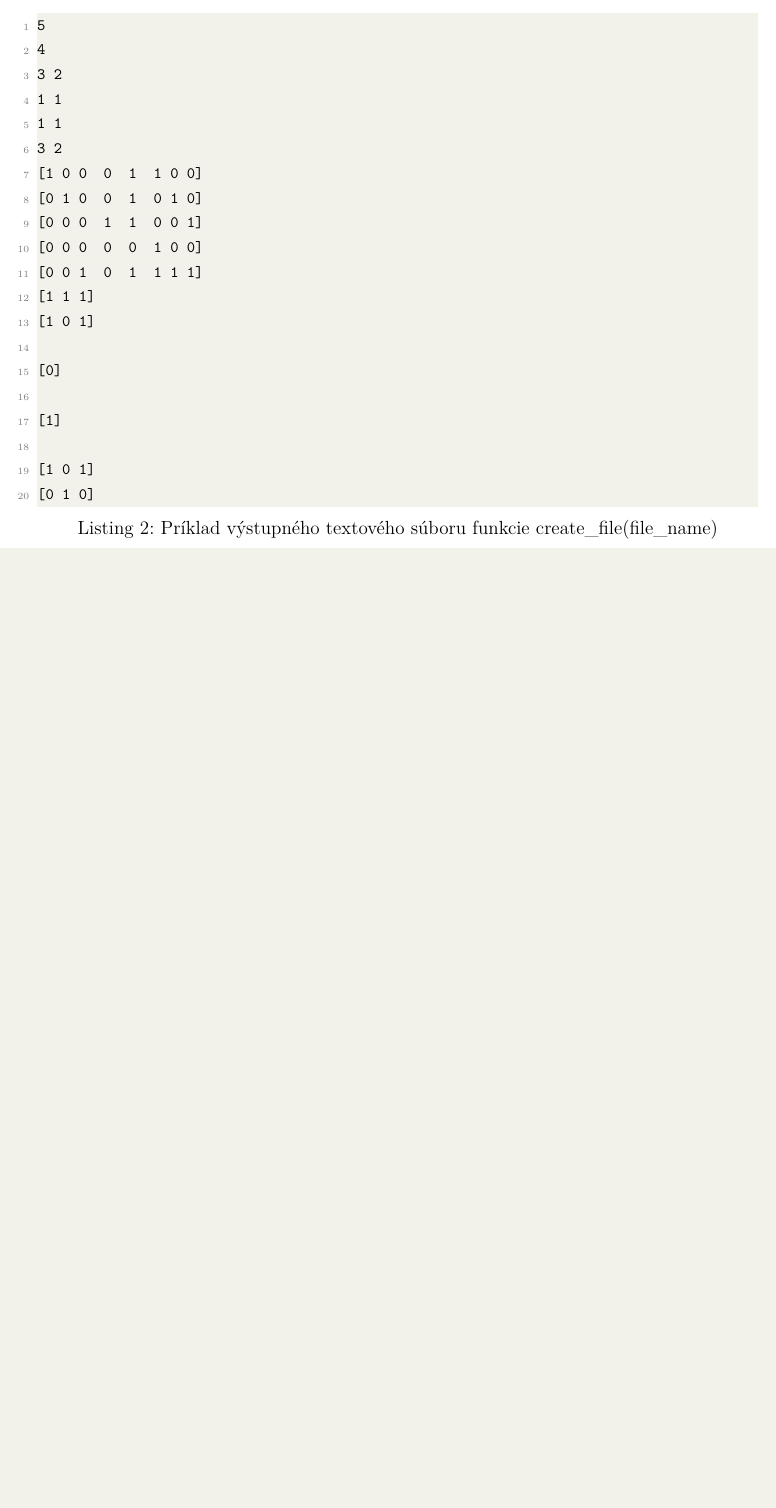
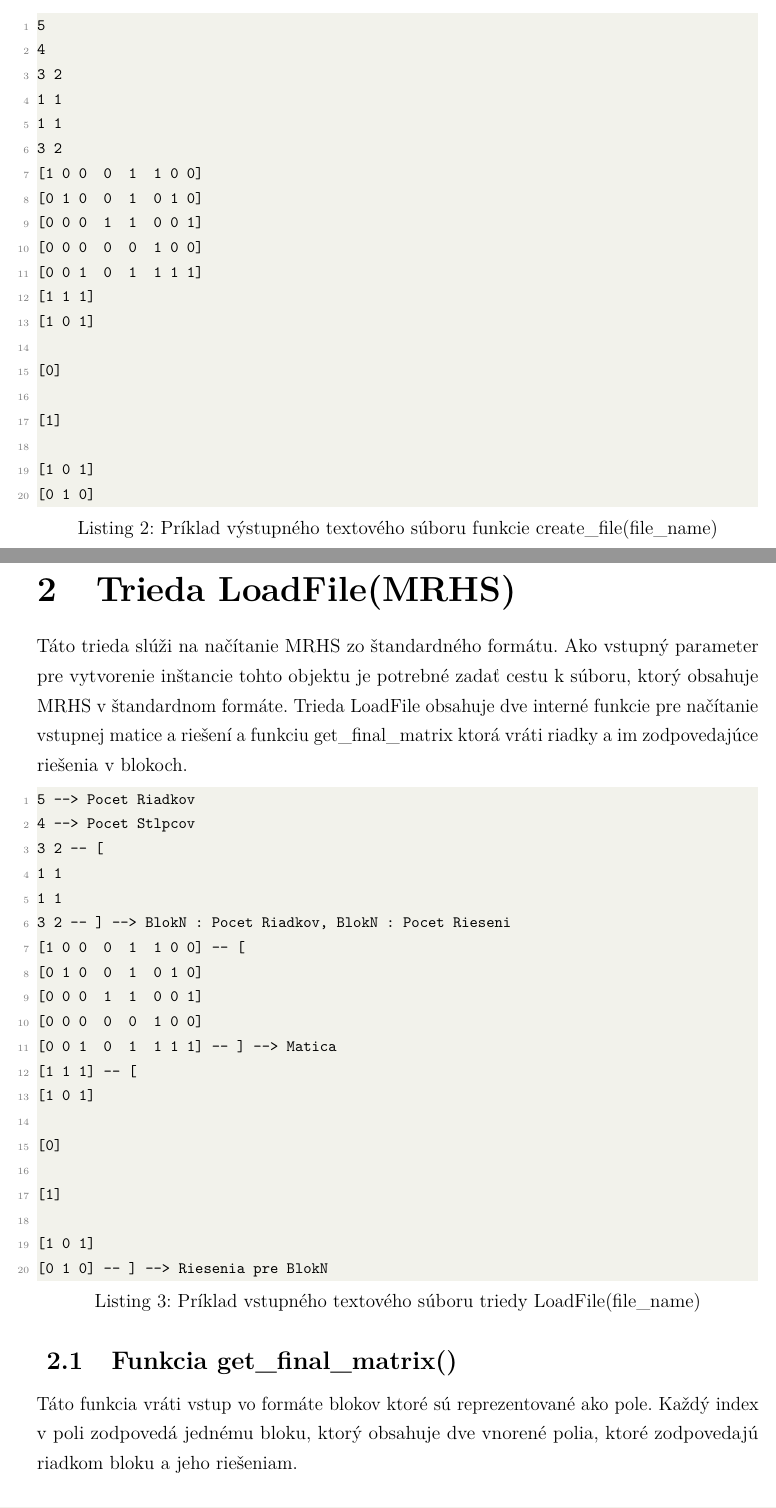
Before and after one commit to gensorjozef/MRHS_Implementation, a LaTeX problem sheet (documentation/example.tex, which reads documentation/includes/jozo.tex): part of page 8 of 9 before the commit and two parts of pages 8 and 9 of 11 after it, the two joined at a grey line, cut so that both start at the same text, the shorter picture padded with empty space. Compiled offline with pdfLaTeX.

Commit message:
Dokumentacia pre classu LoadFile

```diff
--- /dev/null
+++ b/documentation/includes/jozo.tex
@@ -0,0 +1,57 @@
+%New colors defined below
+\definecolor{codegreen}{rgb}{0,0.6,0}
+\definecolor{codegray}{rgb}{0.5,0.5,0.5}
+\definecolor{codepurple}{rgb}{0.58,0,0.82}
+\definecolor{backcolour}{rgb}{0.95,0.95,0.92}
+
+%Code listing style named "mystyle"
+\lstdefinestyle{mystyle}{
+  backgroundcolor=\color{backcolour}, commentstyle=\color{codegreen},
+  keywordstyle=\color{magenta},
+  numberstyle=\tiny\color{codegray},
+  stringstyle=\color{codepurple},
+  basicstyle=\ttfamily\footnotesize,
+  breakatwhitespace=false,
+  breaklines=true,
+  captionpos=b,
+  keepspaces=true,
+  numbers=left,
+  numbersep=5pt,
+  showspaces=false,
+  showstringspaces=false,
+  showtabs=false,
+  tabsize=2
+}
+
+
+
+\section{Trieda LoadFile(MRHS)}
+Táto trieda slúži na načítanie MRHS zo štandardného formátu. Ako vstupný parameter pre vytvorenie inštancie tohto objektu je potrebné zadať cestu k súboru, ktorý obsahuje MRHS v štandardnom formáte. Trieda LoadFile obsahuje dve interné funkcie pre načítanie vstupnej matice a riešení a funkciu get\_final\_matrix ktorá vráti riadky a im zodpovedajúce riešenia v blokoch. \begin{lstlisting}[caption={Príklad vstupného textového súboru triedy LoadFile(file\_name)}, label={lst:subor}]
+5 --> Pocet Riadkov
+4 --> Pocet Stlpcov
+3 2 -- [
+1 1
+1 1
+3 2 -- ] --> BlokN : Pocet Riadkov, BlokN : Pocet Rieseni
+[1 0 0  0  1  1 0 0] -- [
+[0 1 0  0  1  0 1 0]
+[0 0 0  1  1  0 0 1]
+[0 0 0  0  0  1 0 0]
+[0 0 1  0  1  1 1 1] -- ] --> Matica
+[1 1 1] -- [
+[1 0 1]
+
+[0]
+
+[1]
+
+[1 0 1]
+[0 1 0] -- ] --> Riesenia pre BlokN
+\end{lstlisting}
+
+\subsection{Funkcia get\_final\_matrix()}
+Táto funkcia vráti vstup vo formáte blokov ktoré sú reprezentované ako pole. Každý index v poli zodpovedá jednému bloku, ktorý obsahuje dve vnorené polia, ktoré zodpovedajú riadkom bloku a jeho riešeniam. \newline
+%"mystyle" code listing set
+\lstset{style=mystyle}
+\begin{lstlisting}[language=Python, caption=Príklad volania funkcie get\_final\_matrix()]
+from MRHS_Solver import LoadFile as lf
```
Also changed, not shown: documentation/includes/core.tex (+1 -0 lines), documentation/includes/jozo.tex (43 more changed lines).
